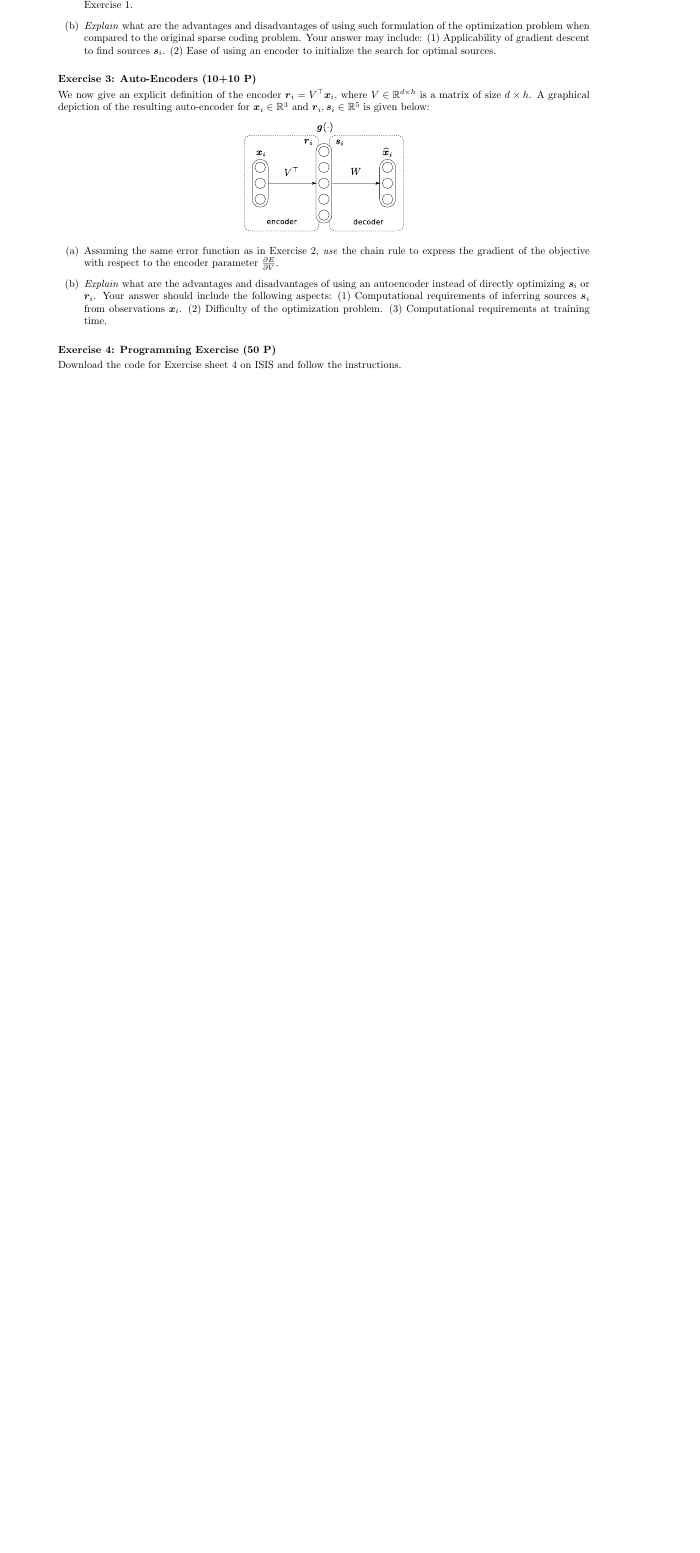
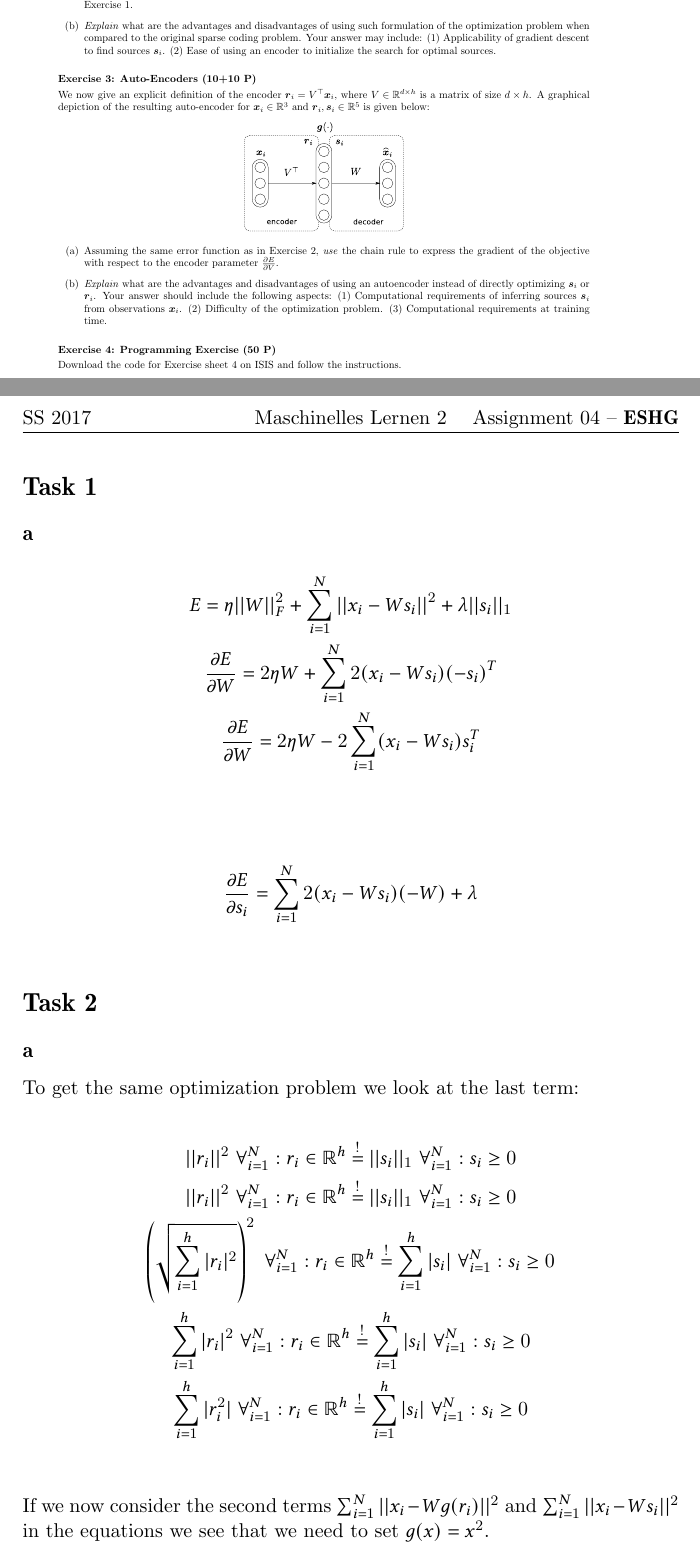
Before and after one commit to WGierke/machine_learning_2, a LaTeX problem sheet (exercise04/solution04.tex, which reads exercise04/task1.tex, exercise04/task2.tex, exercise04/task3.tex): part of the page before the commit and two parts of pages 1 and 2 of 3 after it, the two joined at a grey line, cut so that both start at the same text, the shorter picture padded with empty space. Compiled offline with pdfLaTeX.

Commit message:
Start Task 1,2,3

```diff
--- /dev/null
+++ b/exercise04/task1.tex
@@ -0,0 +1,13 @@
+\section*{Task 1}
+
+\subsection*{a}
+
+\begin{gather*}
+E = \eta ||W||^2_F + \sum^N_{i=1} ||x_i - W s_i||^2 + \lambda ||s_i||_1 \\
+\frac{\partial E}{\partial W} = 2 \eta W + \sum^N_{i=1} 2(x_i - W s_i) (- s_i)^T \\
+\frac{\partial E}{\partial W} = 2 \eta W  -2\sum^N_{i=1} (x_i - W s_i) s_i^T \\
+\end{gather*}
+
+\begin{gather*}
+\frac{\partial E}{\partial s_i} = \sum^N_{i=1} 2(x_i - W s_i) (-W) + \lambda \\
+\end{gather*}
--- /dev/null
+++ b/exercise04/task2.tex
@@ -0,0 +1,15 @@
+\section*{Task 2}
+
+\subsection*{a}
+
+To get the same optimization problem we look at the last term:
+
+\begin{gather*}
+||r_i||^2 \ \forall^N_{i=1}: r_i\in\mathbb{R}^h \overset{!}{=} ||s_i||_1  \ \forall^N_{i=1}: s_i \geq 0\\
+||r_i||^2 \ \forall^N_{i=1}: r_i\in\mathbb{R}^h \overset{!}{=} ||s_i||_1  \ \forall^N_{i=1}: s_i \geq 0\\
+\left( \sqrt{\sum^h_{i=1} |r_i|^2} \right)^2 \ \forall^N_{i=1}: r_i\in\mathbb{R}^h \overset{!}{=} \sum^h_{i=1} |s_i| \ \forall^N_{i=1}: s_i \geq 0\\
+\sum^h_{i=1} |r_i|^2 \ \forall^N_{i=1}: r_i\in\mathbb{R}^h \overset{!}{=} \sum^h_{i=1} |s_i| \ \forall^N_{i=1}: s_i \geq 0\\
+\sum^h_{i=1} |r_i^2| \ \forall^N_{i=1}: r_i\in\mathbb{R}^h \overset{!}{=} \sum^h_{i=1} |s_i| \ \forall^N_{i=1}: s_i \geq 0\\
+\end{gather*}
+
+If we now consider the second terms $\sum^N_{i=1} ||x_i - W g(r_i)||^2$ and $\sum^N_{i=1} ||x_i - W s_i||^2 $ in the equations we see that we need to set $g(x) = x^2$.
--- /dev/null
+++ b/exercise04/task3.tex
@@ -0,0 +1,7 @@
+\section*{Task 3}
+
+\subsection*{a}
+
+\begin{gather*}
+\frac{\partial E}{\partial V^T} = \sum^N_{i=1} 2(x_i - W V^T x_i) (-W x_i) \\
+\end{gather*}
```
Also changed, not shown: exercise04/solution04.tex (+3 -0 lines).
